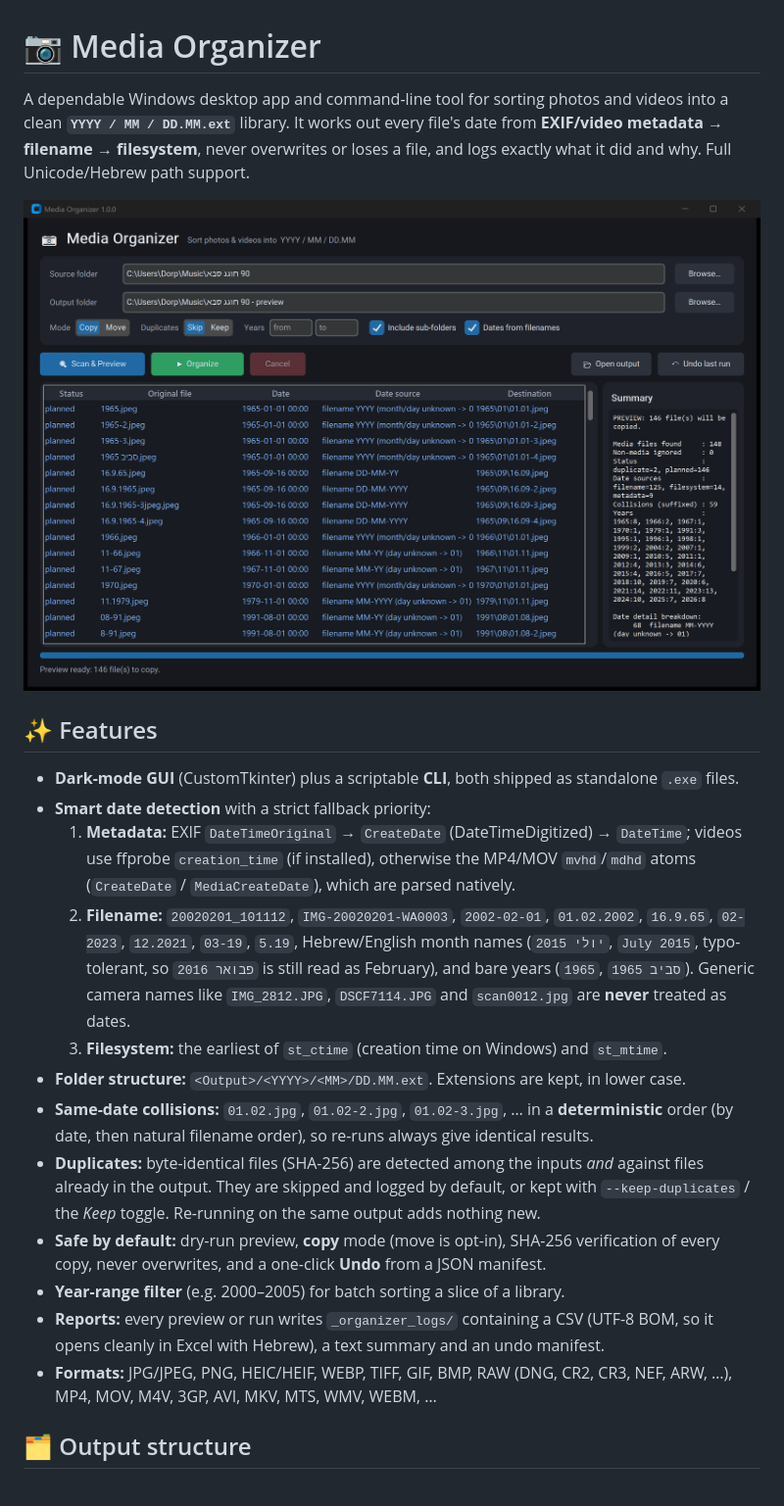
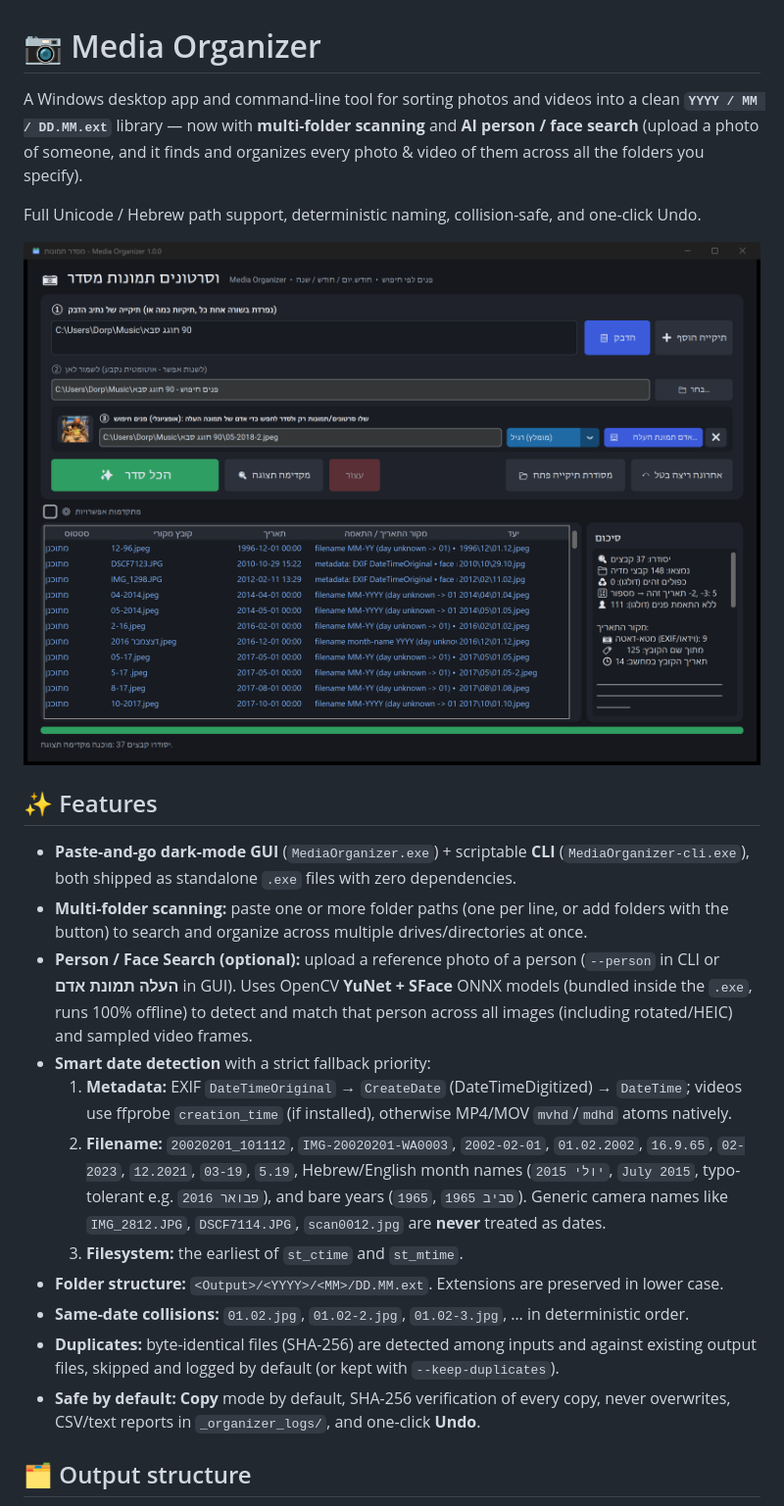
Before and after one commit to dor2500/media-organizer, a Markdown page: README.md, the part around one of its changes. Shown at 98% size. Drawn GitHub-style; pictures changed too: docs/screenshot-preview.png.

Commit message:
v1.1.0: Paste-and-go Hebrew GUI, multi-folder scanning, offline AI face search (YuNet+SFace), updated EXEs & docs

```diff
--- a/README.md
+++ b/README.md
@@ -1,38 +1,31 @@
 # 📷 Media Organizer
 
-A dependable Windows desktop app and command-line tool for sorting photos and videos into a
-clean **`YYYY / MM / DD.MM.ext`** library. It works out every file's date from
-**EXIF/video metadata → filename → filesystem**, never overwrites or loses a file, and logs
-exactly what it did and why. Full Unicode/Hebrew path support.
+A Windows desktop app and command-line tool for sorting photos and videos into a clean
+**`YYYY / MM / DD.MM.ext`** library — now with **multi-folder scanning** and
+**AI person / face search** (upload a photo of someone, and it finds and organizes every
+photo & video of them across all the folders you specify).
 
-![Media Organizer – preview of a real folder](docs/screenshot-preview.png)
+Full Unicode / Hebrew path support, deterministic naming, collision-safe, and one-click Undo.
+
+![Media Organizer – face search & organization preview](docs/screenshot-preview.png)
 
 ## ✨ Features
 
-- **Dark-mode GUI** (CustomTkinter) plus a scriptable **CLI**, both shipped as standalone `.exe` files.
+- **Paste-and-go dark-mode GUI** (`MediaOrganizer.exe`) + scriptable **CLI** (`MediaOrganizer-cli.exe`), both shipped as standalone `.exe` files with zero dependencies.
+- **Multi-folder scanning:** paste one or more folder paths (one per line, or add folders with the button) to search and organize across multiple drives/directories at once.
+- **Person / Face Search (optional):** upload a reference photo of a person (`--person` in CLI or **העלה תמונת אדם** in GUI). Uses OpenCV **YuNet + SFace** ONNX models (bundled inside the `.exe`, runs 100% offline) to detect and match that person across all images (including rotated/HEIC) and sampled video frames.
 - **Smart date detection** with a strict fallback priority:
   1. **Metadata:** EXIF `DateTimeOriginal` → `CreateDate` (DateTimeDigitized) → `DateTime`;
-     videos use ffprobe `creation_time` (if installed), otherwise the MP4/MOV `mvhd`/`mdhd`
-     atoms (`CreateDate` / `MediaCreateDate`), which are parsed natively.
+     videos use ffprobe `creation_time` (if installed), otherwise MP4/MOV `mvhd`/`mdhd` atoms natively.
   2. **Filename:** `20020201_101112`, `IMG-20020201-WA0003`, `2002-02-01`, `01.02.2002`,
      `16.9.65`, `02-2023`, `12.2021`, `03-19`, `5.19`, Hebrew/English month names
-     (`יולי 2015`, `July 2015`, typo-tolerant, so `פבואר 2016` is still read as February),
-     and bare years (`1965`, `סביב 1965`).
-     Generic camera names like `IMG_2812.JPG`, `DSCF7114.JPG` and `scan0012.jpg` are **never** treated as dates.
-  3. **Filesystem:** the earliest of `st_ctime` (creation time on Windows) and `st_mtime`.
-- **Folder structure:** `<Output>/<YYYY>/<MM>/DD.MM.ext`. Extensions are kept, in lower case.
-- **Same-date collisions:** `01.02.jpg`, `01.02-2.jpg`, `01.02-3.jpg`, … in a **deterministic**
-  order (by date, then natural filename order), so re-runs always give identical results.
-- **Duplicates:** byte-identical files (SHA-256) are detected among the inputs *and* against
-  files already in the output. They are skipped and logged by default, or kept with
-  `--keep-duplicates` / the *Keep* toggle. Re-running on the same output adds nothing new.
-- **Safe by default:** dry-run preview, **copy** mode (move is opt-in), SHA-256 verification
-  of every copy, never overwrites, and a one-click **Undo** from a JSON manifest.
-- **Year-range filter** (e.g. 2000–2005) for batch sorting a slice of a library.
-- **Reports:** every preview or run writes `_organizer_logs/` containing a CSV (UTF-8 BOM, so
-  it opens cleanly in Excel with Hebrew), a text summary and an undo manifest.
-- **Formats:** JPG/JPEG, PNG, HEIC/HEIF, WEBP, TIFF, GIF, BMP, RAW (DNG, CR2, CR3, NEF, ARW, …),
-  MP4, MOV, M4V, 3GP, AVI, MKV, MTS, WMV, WEBM, …
+     (`יולי 2015`, `July 2015`, typo-tolerant e.g. `פבואר 2016`), and bare years (`1965`, `סביב 1965`).
+     Generic camera names like `IMG_2812.JPG`, `DSCF7114.JPG`, `scan0012.jpg` are **never** treated as dates.
+  3. **Filesystem:** the earliest of `st_ctime` and `st_mtime`.
+- **Folder structure:** `<Output>/<YYYY>/<MM>/DD.MM.ext`. Extensions are preserved in lower case.
+- **Same-date collisions:** `01.02.jpg`, `01.02-2.jpg`, `01.02-3.jpg`, … in deterministic order.
+- **Duplicates:** byte-identical files (SHA-256) are detected among inputs and against existing output files, skipped and logged by default (or kept with `--keep-duplicates`).
+- **Safe by default:** **Copy** mode by default, SHA-256 verification of every copy, never overwrites, CSV/text reports in `_organizer_logs/`, and one-click **Undo**.
 
 ## 🗂️ Output structure
 
```
Also changed, not shown: other parts of README.md (+15 -83 lines), 11 other files.
